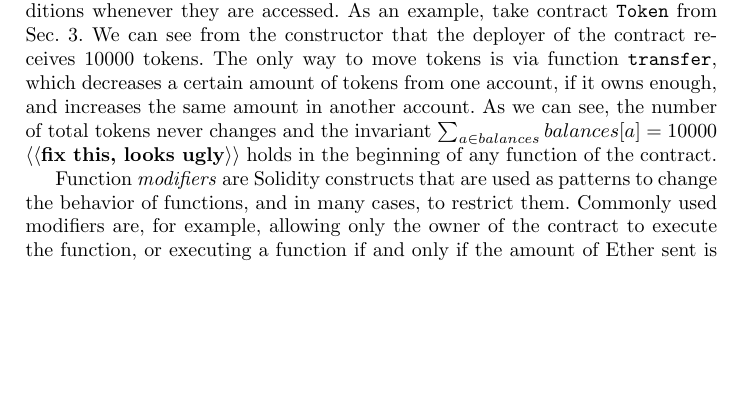
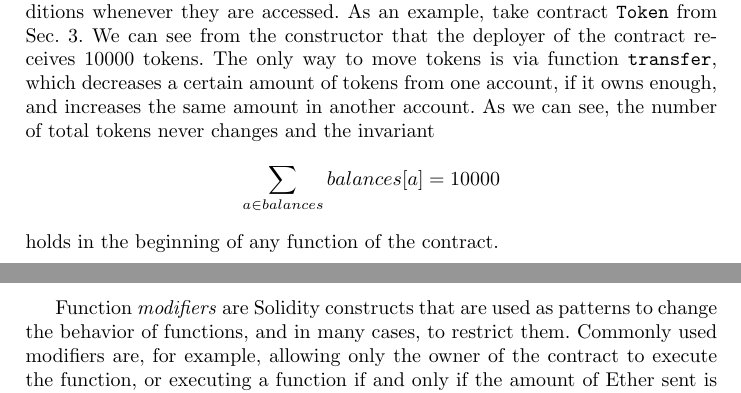
Before and after one commit to chriseth/solidity_smt_workshop, a LaTeX paper (main.tex, which reads smt_fv.tex): part of page 7 of 9 before the commit and two parts of pages 7 and 8 of 9 after it, the two joined at a grey line, cut so that both start at the same text, the shorter picture padded with empty space. Compiled offline with pdfLaTeX.

Commit message:
last todo for now

```diff
--- a/smt_fv.tex
+++ b/smt_fv.tex
@@ -227,8 +227,8 @@ certain amount of tokens from one account, if it owns enough, and increases the
 same amount in another account.
 %
 As we can see, the number of total tokens never changes and the invariant
-$\sum_{a \in balances} balances[a] = 10000$ \todo{fix this, looks ugly} holds
-in the beginning of any function of the contract.
+$$\sum_{a \in balances} balances[a] = 10000$$ holds in the beginning of any
+function of the contract.
 
 Function \emph{modifiers} are Solidity constructs that are used as patterns to
 change the behavior of functions, and in many cases, to restrict them.
```
Also changed, not shown: main.pdf.
